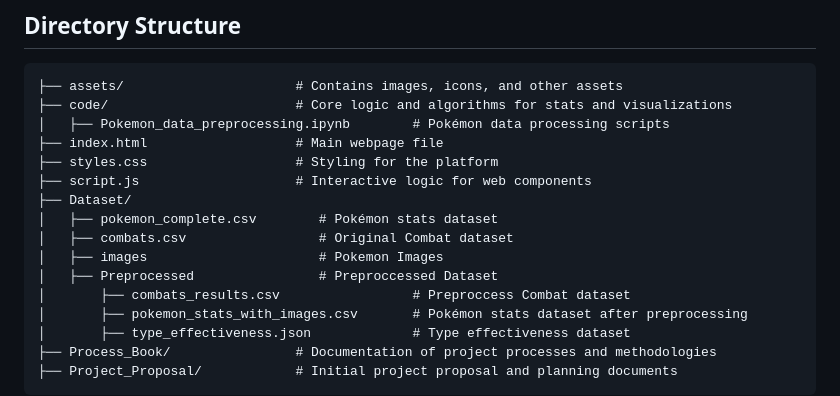
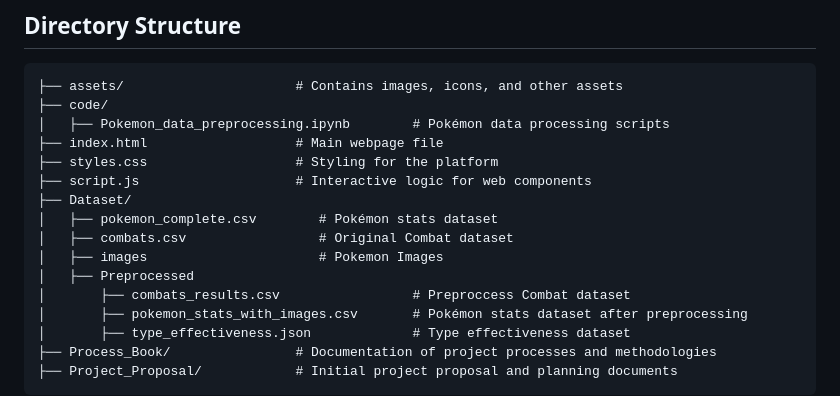
Before and after one commit to dataviscourse2024/group-project-visual-journey-in-the-world-of-pokemon, a Markdown page: readme.md, the part around the change. GitHub-like rendering.

````diff
--- a/readme.md
+++ b/readme.md
@@ -14,7 +14,7 @@ This project offers an interactive and engaging exploration of Pokémon data thr
 ## **Directory Structure**
 ```
 ├── assets/                      # Contains images, icons, and other assets
-├── code/                        # Core logic and algorithms for stats and visualizations
+├── code/
 │   ├── Pokemon_data_preprocessing.ipynb        # Pokémon data processing scripts
 ├── index.html                   # Main webpage file
 ├── styles.css                   # Styling for the platform
@@ -23,7 +23,7 @@ This project offers an interactive and engaging exploration of Pokémon data thr
 │   ├── pokemon_complete.csv        # Pokémon stats dataset
 │   ├── combats.csv                 # Original Combat dataset
 │   ├── images                      # Pokemon Images
-│   ├── Preprocessed                # Preproccessed Dataset
+│   ├── Preprocessed
 │       ├── combats_results.csv                 # Preproccess Combat dataset
 │       ├── pokemon_stats_with_images.csv       # Pokémon stats dataset after preprocessing
 │       ├── type_effectiveness.json             # Type effectiveness dataset
````
